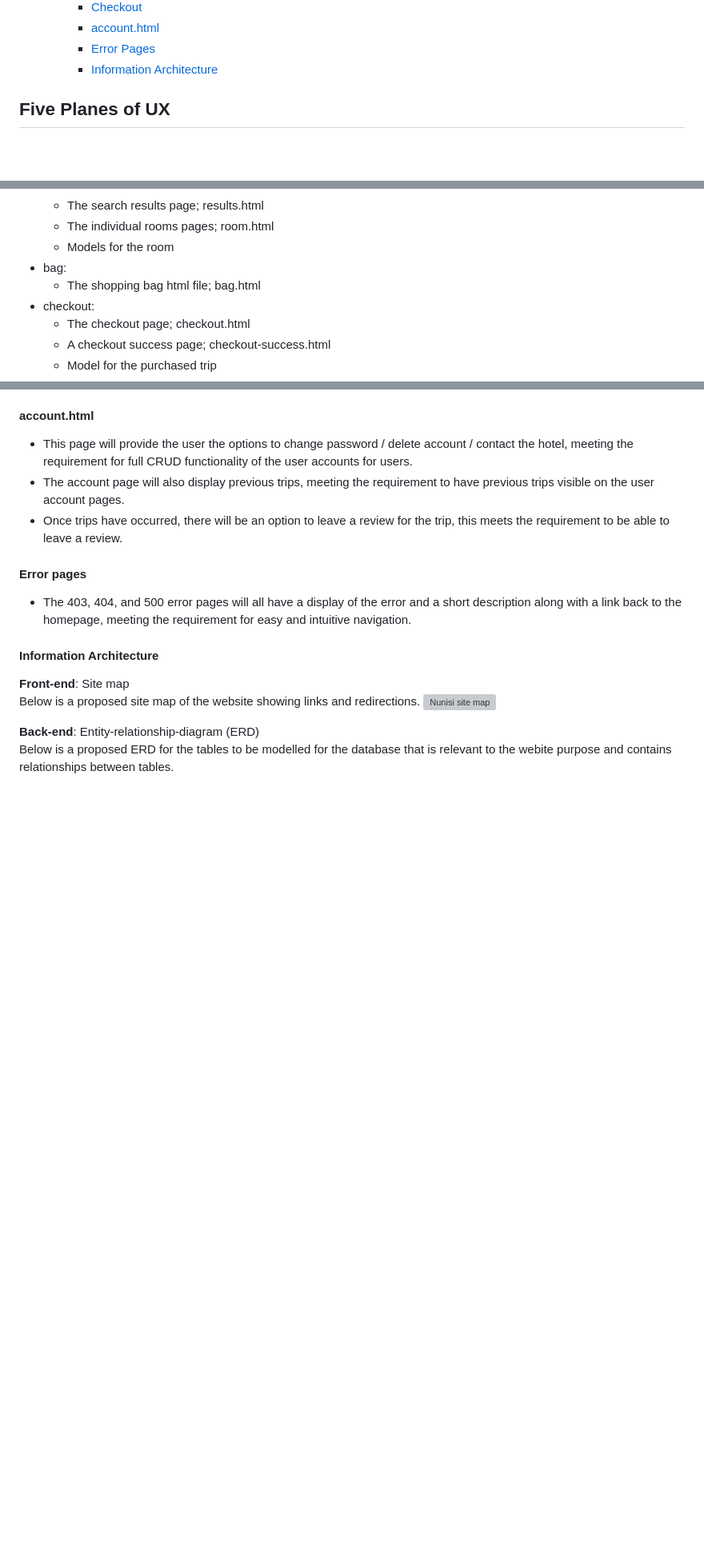
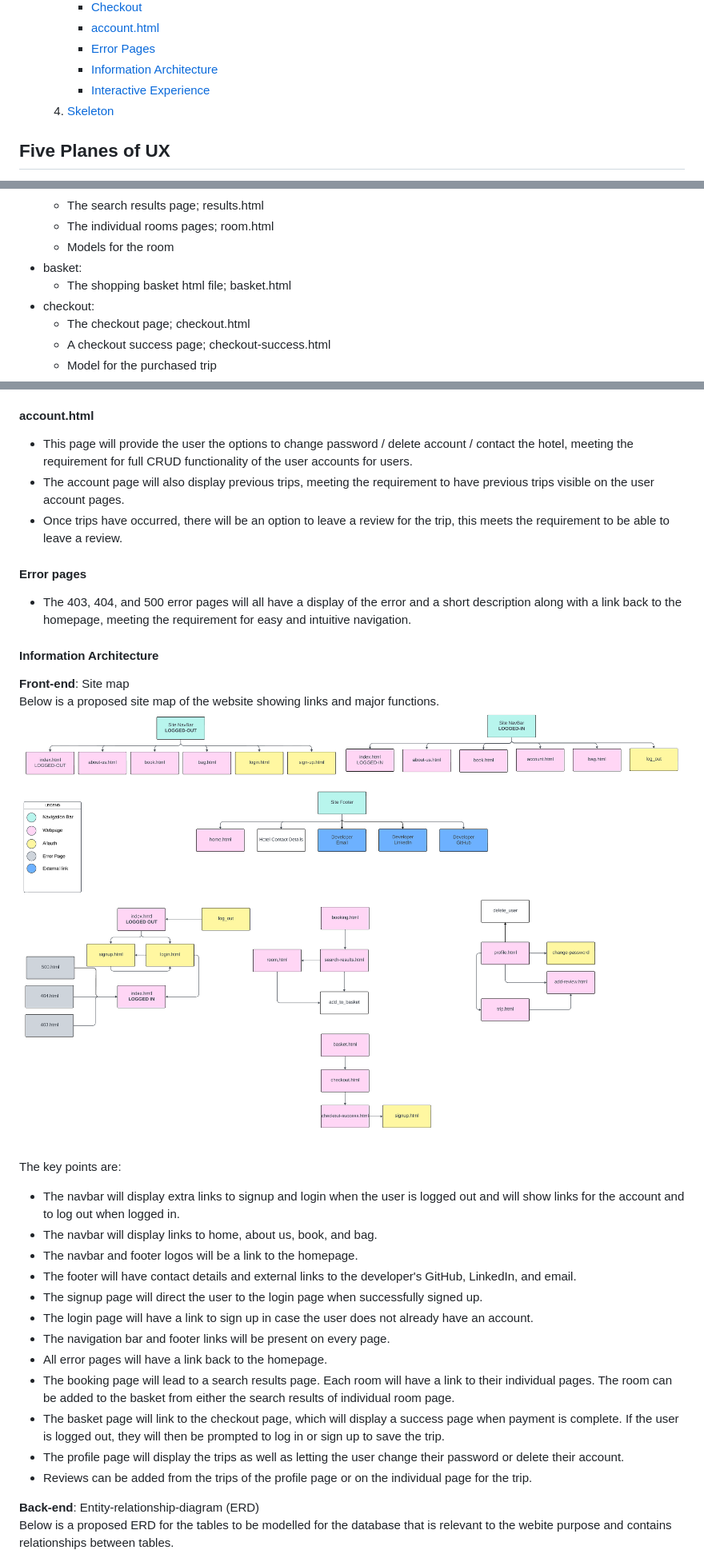
Before and after one commit to amfairley/nunisi, a Markdown page: DESIGN.md, 3 parts joined by grey strips. Shown: that part at 80% size. Rendered like a GitHub page; pictures changed too: documentation/sitemap.png (added); blank space fills up the shorter version; grey boxes are pictures that could not be loaded.

Commit message:
docs: add strategy, scope, structure to DESIGN.md

```diff
--- a/DESIGN.md
+++ b/DESIGN.md
@@ -28,6 +28,8 @@ See [DEV.md](/DEV.md) for an overview of the continuous integration and deployme
         * [account.html](#accounthtml)
         * [Error Pages](#error-pages)
         * [Information Architecture](#information-architecture)
+        * [Interactive Experience](#interactive-experience)
+    4. [Skeleton](#skeleton)
 
 ## Five Planes of UX
 Here I outline the design process of the website, ensuring that I meet accessibility guidelines, follow the principles of UX design, and create a website that meets the purpose of being a fun and intuitive online community for reviewing and recommending children's toys through user interactions.
@@ -100,8 +102,8 @@ Followed are a series of planned apps and what templates and functionality they
     * The search results page; results.html
     * The individual rooms pages; room.html
     * Models for the room
-- bag:
-    * The shopping bag html file; bag.html
+- basket:
+    * The shopping basket html file; basket.html
 - checkout:
     * The checkout page; checkout.html
     * A checkout success page; checkout-success.html
@@ -157,8 +160,21 @@ Followed are a series of planned apps and what templates and functionality they
 
 #### Information Architecture
  **Front-end**: Site map <br>
- Below is a proposed site map of the website showing links and redirections.
- ![Nunisi site map](/pathtositemap/map.png)
+ Below is a proposed site map of the website showing links and major functions.
+ ![Nunisi site map](/documentation/sitemap.png)<br>
+ The key points are:
+ - The navbar will display extra links to signup and login when the user is logged out and will show links for the account and to log out when logged in.
+ - The navbar will display links to home, about us, book, and bag.
+ - The navbar and footer logos will be a link to the homepage.
+ - The footer will have contact details and external links to the developer's GitHub, LinkedIn, and email.
+ - The signup page will direct the user to the login page when successfully signed up.
+ - The login page will have a link to sign up in case the user does not already have an account.
+ - The navigation bar and footer links will be present on every page.
+ - All error pages will have a link back to the homepage.
+ - The booking page will lead to a search results page. Each room will have a link to their individual pages. The room can be added to the basket from either the search results of individual room page.
+ - The basket page will link to the checkout page, which will display a success page when payment is complete. If the user is logged out, they will then be prompted to log in  or sign up to save the trip.
+ - The profile page will display the trips as well as letting the user change their password or delete their account.
+ - Reviews can be added from the trips of the profile page or on the individual page for the trip.
 
  **Back-end**: Entity-relationship-diagram (ERD)<br>
  Below is a proposed ERD for the tables to be modelled for the database that is relevant to the webite purpose and contains relationships between tables.
```
Also changed, not shown: other parts of DESIGN.md (+26 -1 lines), documentation/database_erd.png (renamed from documentation/database_erd.png.png).
